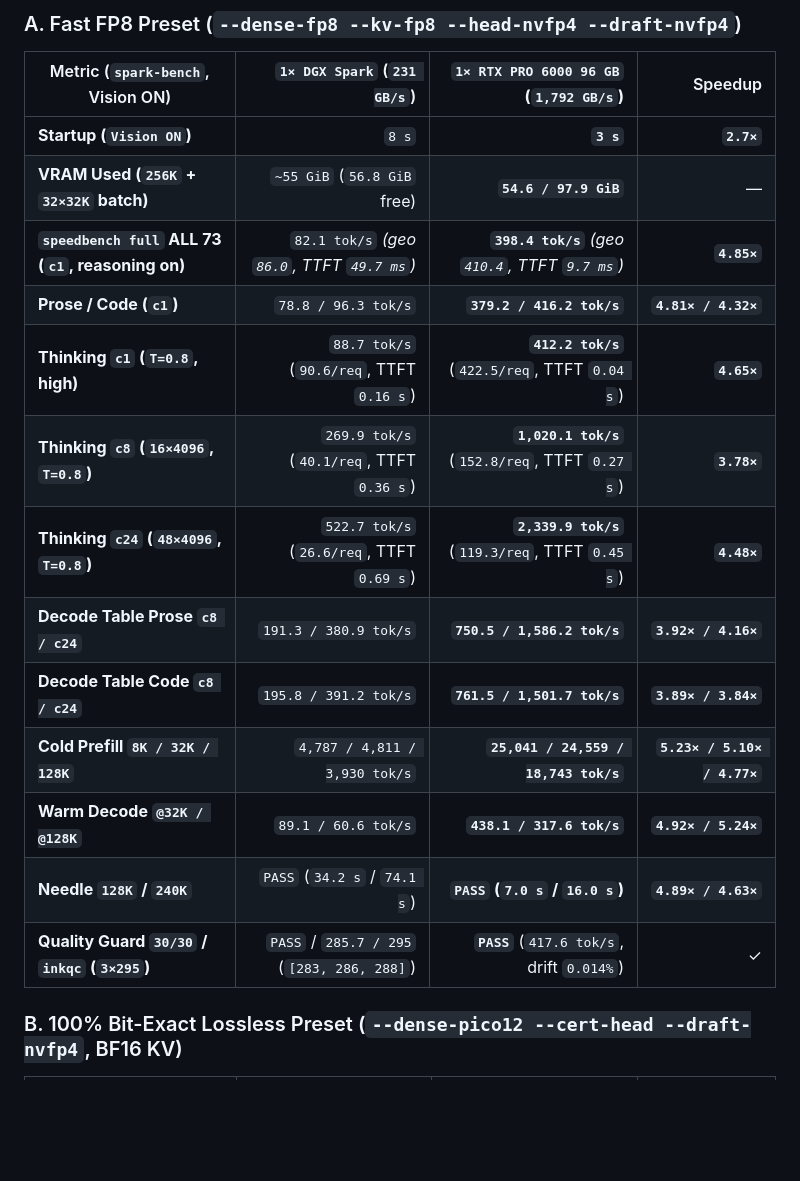
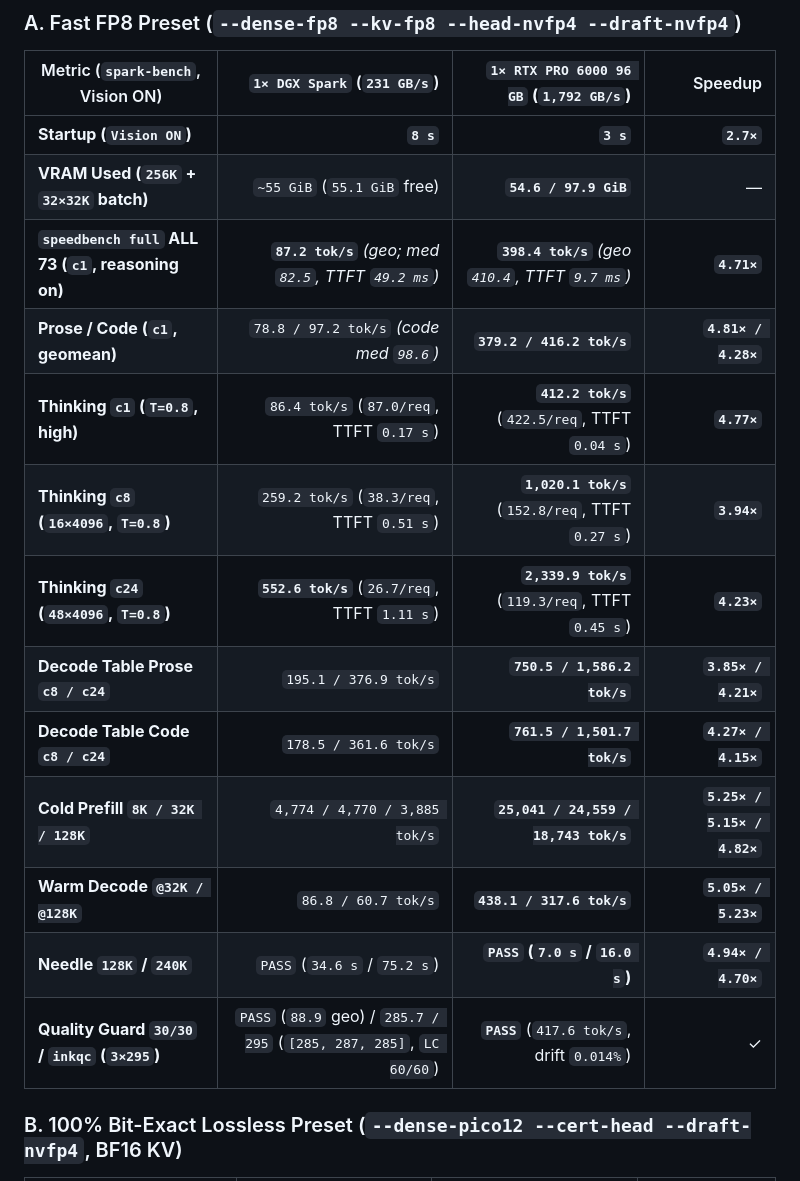
Before and after one commit to Alexintosh/Frankengine, a Markdown page: docs/BENCHMARKS.md, the part around one of its changes. Rendered like a GitHub page; blank space fills up the shorter version.

Commit message:
docs(benchmarks,roadmap): update 1x GB10 leaderboard PNG & tables with full 7-step bench and add ARCH-09b prefill roadmap

```diff
--- a/docs/BENCHMARKS.md
+++ b/docs/BENCHMARKS.md
@@ -12,19 +12,19 @@ Same-harness measurement using [`knapcio/inkling-2-mini-spark-bench`](https://gi
 
 | Metric (`spark-bench`, Vision ON) | `1× DGX Spark` (`231 GB/s`) | **`1× RTX PRO 6000 96 GB` (`1,792 GB/s`)** | Speedup |
 |---|---:|---:|---:|
-| **Startup (`Vision ON`)** | `8 s` | **`3 s`** | **`2.7×`** |
-| **VRAM Used (`256K` + `32×32K` batch)** | `~55 GiB` (`56.8 GiB` free) | **`54.6 / 97.9 GiB`** | — |
-| **`speedbench full` ALL 73 (`c1`, reasoning on)** | `82.1 tok/s` *(geo `86.0`, TTFT `49.7 ms`)* | **`398.4 tok/s`** *(geo `410.4`, TTFT `9.7 ms`)* | **`4.85×`** |
-| **Prose / Code (`c1`)** | `78.8 / 96.3 tok/s` | **`379.2 / 416.2 tok/s`** | **`4.81× / 4.32×`** |
-| **Thinking `c1` (`T=0.8`, high)** | `88.7 tok/s` (`90.6/req`, TTFT `0.16 s`) | **`412.2 tok/s`** (`422.5/req`, TTFT `0.04 s`) | **`4.65×`** |
-| **Thinking `c8` (`16×4096`, `T=0.8`)** | `269.9 tok/s` (`40.1/req`, TTFT `0.36 s`) | **`1,020.1 tok/s`** (`152.8/req`, TTFT `0.27 s`) | **`3.78×`** |
-| **Thinking `c24` (`48×4096`, `T=0.8`)** | `522.7 tok/s` (`26.6/req`, TTFT `0.69 s`) | **`2,339.9 tok/s`** (`119.3/req`, TTFT `0.45 s`) | **`4.48×`** |
-| **Decode Table Prose `c8 / c24`** | `191.3 / 380.9 tok/s` | **`750.5 / 1,586.2 tok/s`** | **`3.92× / 4.16×`** |
-| **Decode Table Code `c8 / c24`** | `195.8 / 391.2 tok/s` | **`761.5 / 1,501.7 tok/s`** | **`3.89× / 3.84×`** |
-| **Cold Prefill `8K / 32K / 128K`** | `4,787 / 4,811 / 3,930 tok/s` | **`25,041 / 24,559 / 18,743 tok/s`** | **`5.23× / 5.10× / 4.77×`** |
-| **Warm Decode `@32K / @128K`** | `89.1 / 60.6 tok/s` | **`438.1 / 317.6 tok/s`** | **`4.92× / 5.24×`** |
-| **Needle `128K` / `240K`** | `PASS` (`34.2 s` / `74.1 s`) | **`PASS` (`7.0 s` / `16.0 s`)** | **`4.89× / 4.63×`** |
-| **Quality Guard `30/30` / `inkqc` (`3×295`)** | `PASS` / `285.7 / 295` (`[283, 286, 288]`) | **`PASS`** (`417.6 tok/s`, drift `0.014%`) | ✓ |
+| **Startup (`Vision ON`)** | **`8 s`** | **`3 s`** | **`2.7×`** |
+| **VRAM Used (`256K` + `32×32K` batch)** | `~55 GiB` (`55.1 GiB` free) | **`54.6 / 97.9 GiB`** | — |
+| **`speedbench full` ALL 73 (`c1`, reasoning on)** | **`87.2 tok/s`** *(geo; med `82.5`, TTFT `49.2 ms`)* | **`398.4 tok/s`** *(geo `410.4`, TTFT `9.7 ms`)* | **`4.71×`** |
+| **Prose / Code (`c1`, geomean)** | `78.8 / 97.2 tok/s` *(code med `98.6`)* | **`379.2 / 416.2 tok/s`** | **`4.81× / 4.28×`** |
+| **Thinking `c1` (`T=0.8`, high)** | `86.4 tok/s` (`87.0/req`, TTFT `0.17 s`) | **`412.2 tok/s`** (`422.5/req`, TTFT `0.04 s`) | **`4.77×`** |
+| **Thinking `c8` (`16×4096`, `T=0.8`)** | `259.2 tok/s` (`38.3/req`, TTFT `0.51 s`) | **`1,020.1 tok/s`** (`152.8/req`, TTFT `0.27 s`) | **`3.94×`** |
+| **Thinking `c24` (`48×4096`, `T=0.8`)** | **`552.6 tok/s`** (`26.7/req`, TTFT `1.11 s`) | **`2,339.9 tok/s`** (`119.3/req`, TTFT `0.45 s`) | **`4.23×`** |
+| **Decode Table Prose `c8 / c24`** | `195.1 / 376.9 tok/s` | **`750.5 / 1,586.2 tok/s`** | **`3.85× / 4.21×`** |
+| **Decode Table Code `c8 / c24`** | `178.5 / 361.6 tok/s` | **`761.5 / 1,501.7 tok/s`** | **`4.27× / 4.15×`** |
+| **Cold Prefill `8K / 32K / 128K`** | `4,774 / 4,770 / 3,885 tok/s` | **`25,041 / 24,559 / 18,743 tok/s`** | **`5.25× / 5.15× / 4.82×`** |
+| **Warm Decode `@32K / @128K`** | `86.8 / 60.7 tok/s` | **`438.1 / 317.6 tok/s`** | **`5.05× / 5.23×`** |
+| **Needle `128K` / `240K`** | `PASS` (`34.6 s` / `75.2 s`) | **`PASS` (`7.0 s` / `16.0 s`)** | **`4.94× / 4.70×`** |
+| **Quality Guard `30/30` / `inkqc` (`3×295`)** | `PASS` (`88.9` geo) / `285.7 / 295` (`[285, 287, 285]`, `LC 60/60`) | **`PASS`** (`417.6 tok/s`, drift `0.014%`) | ✓ |
 
 ### B. 100% Bit-Exact Lossless Preset (`--dense-pico12 --cert-head --draft-nvfp4`, BF16 KV)
 
```
Also changed, not shown: other parts of docs/BENCHMARKS.md (+9 -6 lines), README.md (+2 -2 lines), docs/OPTIMIZATION_ROADMAP.md (+11 -1 lines), docs/assets/frankengine_tp1_leaderboard.png.
